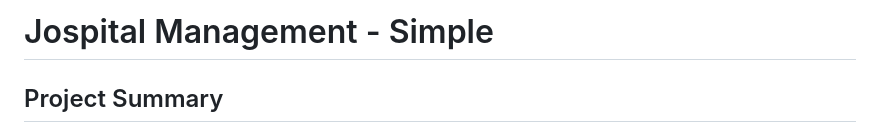
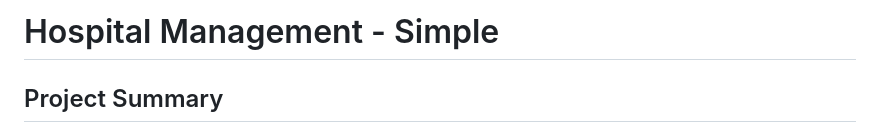
Before and after one commit to shikha382/HospitalManagementSystem--basic, a Markdown page: README.md, the part around the change. Rendered like a GitHub page.

```diff
--- a/README.md
+++ b/README.md
@@ -1,4 +1,4 @@
-Jospital Management - Simple
+Hospital Management - Simple
 =============================
 
 Project Summary
```
